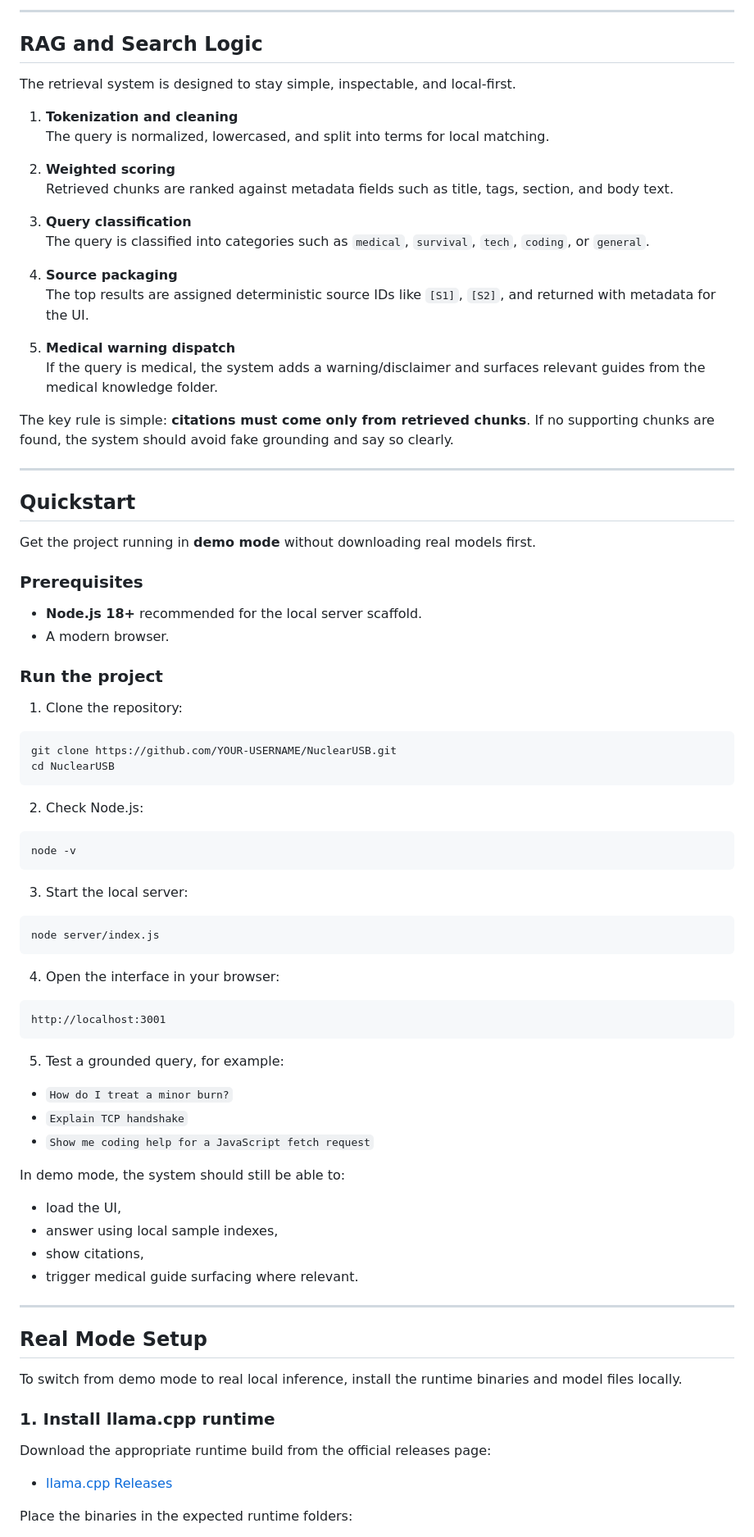
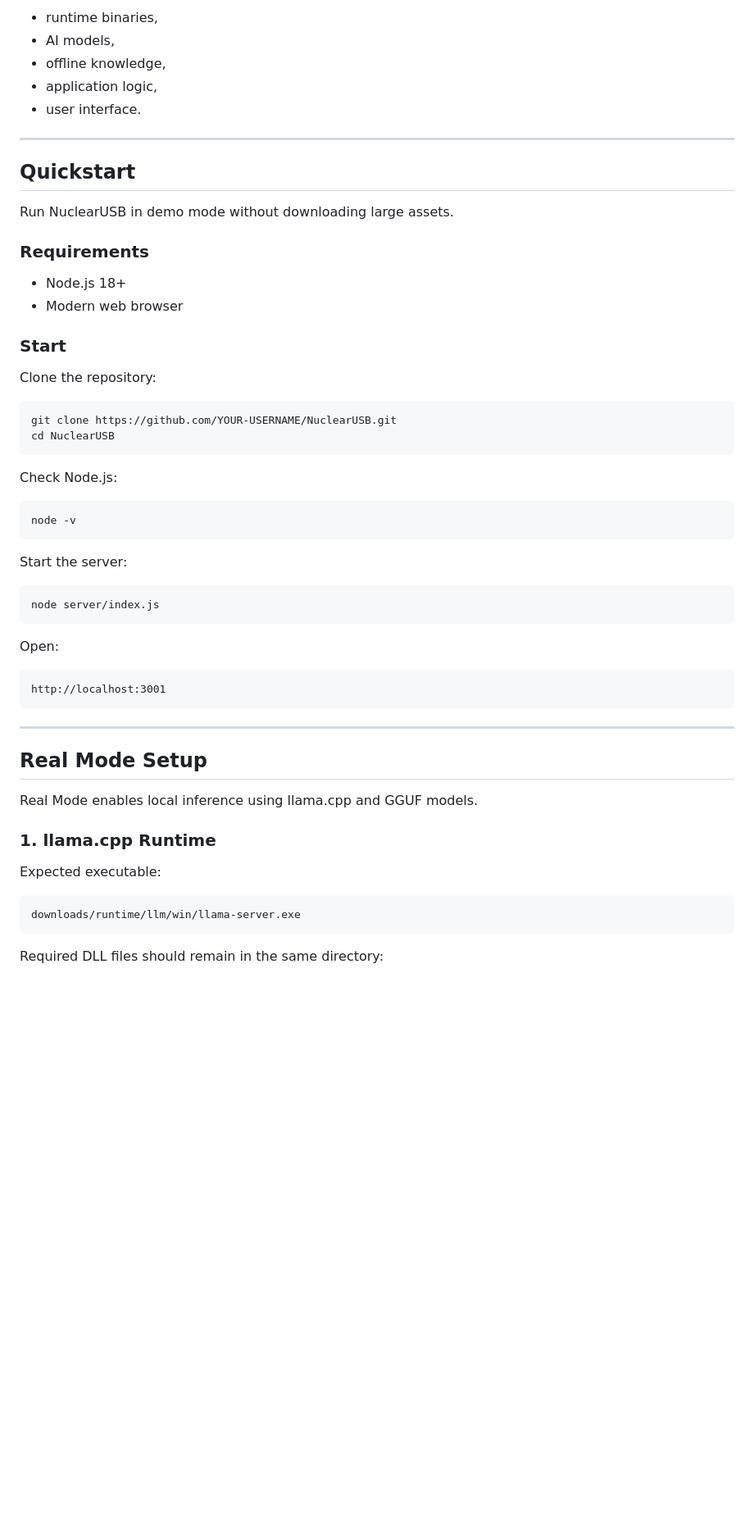
Before and after one commit to EnrySomma/NuclearUSB, a Markdown page: README.md, the part around one of its changes. Shown at 82% size. Rendered like a GitHub page; blank space fills up the shorter version.

````diff
--- a/README.md
+++ b/README.md
@@ -131,87 +149,61 @@ This structure is intentionally split between **runtime**, **knowledge**, **inde
 
----
-
-## RAG and Search Logic
-
-The retrieval system is designed to stay simple, inspectable, and local-first.
-
-1. **Tokenization and cleaning**
-   The query is normalized, lowercased, and split into terms for local matching.
-
-2. **Weighted scoring**
-   Retrieved chunks are ranked against metadata fields such as title, tags, section, and body text.
-
-3. **Query classification**
-   The query is classified into categories such as `medical`, `survival`, `tech`, `coding`, or `general`.
-
-4. **Source packaging**
-   The top results are assigned deterministic source IDs like `[S1]`, `[S2]`, and returned with metadata for the UI.
-
-5. **Medical warning dispatch**
-   If the query is medical, the system adds a warning/disclaimer and surfaces relevant guides from the medical knowledge folder.
-
-The key rule is simple: **citations must come only from retrieved chunks**. If no supporting chunks are found, the system should avoid fake grounding and say so clearly.
+- runtime binaries,
+- AI models,
+- offline knowledge,
+- application logic,
+- user interface.
 
 ---
 
 ## Quickstart
 
-Get the project running in **demo mode** without downloading real models first.
+Run NuclearUSB in demo mode without downloading large assets.
 
-### Prerequisites
+### Requirements
 
-- **Node.js 18+** recommended for the local server scaffold.
-- A modern browser.
+- Node.js 18+
+- Modern web browser
 
-### Run the project
+### Start
 
-1. Clone the repository:
+Clone the repository:
 
 ```bash
 git clone https://github.com/YOUR-USERNAME/NuclearUSB.git
 cd NuclearUSB
 ```
 
-2. Check Node.js:
+Check Node.js:
 
 ```bash
 node -v
 ```
 
-3. Start the local server:
+Start the server:
 
 ```bash
 node server/index.js
 ```
 
-4. Open the interface in your browser:
+Open:
 
 ```text
 http://localhost:3001
 ```
 
-5. Test a grounded query, for example:
-- `How do I treat a minor burn?`
-- `Explain TCP handshake`
-- `Show me coding help for a JavaScript fetch request`
-
-In demo mode, the system should still be able to:
-- load the UI,
-- answer using local sample indexes,
-- show citations,
-- trigger medical guide surfacing where relevant.
-
 ---
 
 ## Real Mode Setup
 
-To switch from demo mode to real local inference, install the runtime binaries and model files locally.
+Real Mode enables local inference using llama.cpp and GGUF models.
 
-### 1. Install llama.cpp runtime
+### 1. llama.cpp Runtime
 
-Download the appropriate runtime build from the official releases page:
+Expected executable:
 
-- [llama.cpp Releases](https://github.com/ggml-org/llama.cpp/releases)
+```text
+downloads/runtime/llm/win/llama-server.exe
+```
 
-Place the binaries in the expected runtime folders:
+Required DLL files should remain in the same directory:
 
````
Also changed, not shown: other parts of README.md (+153 -130 lines).
